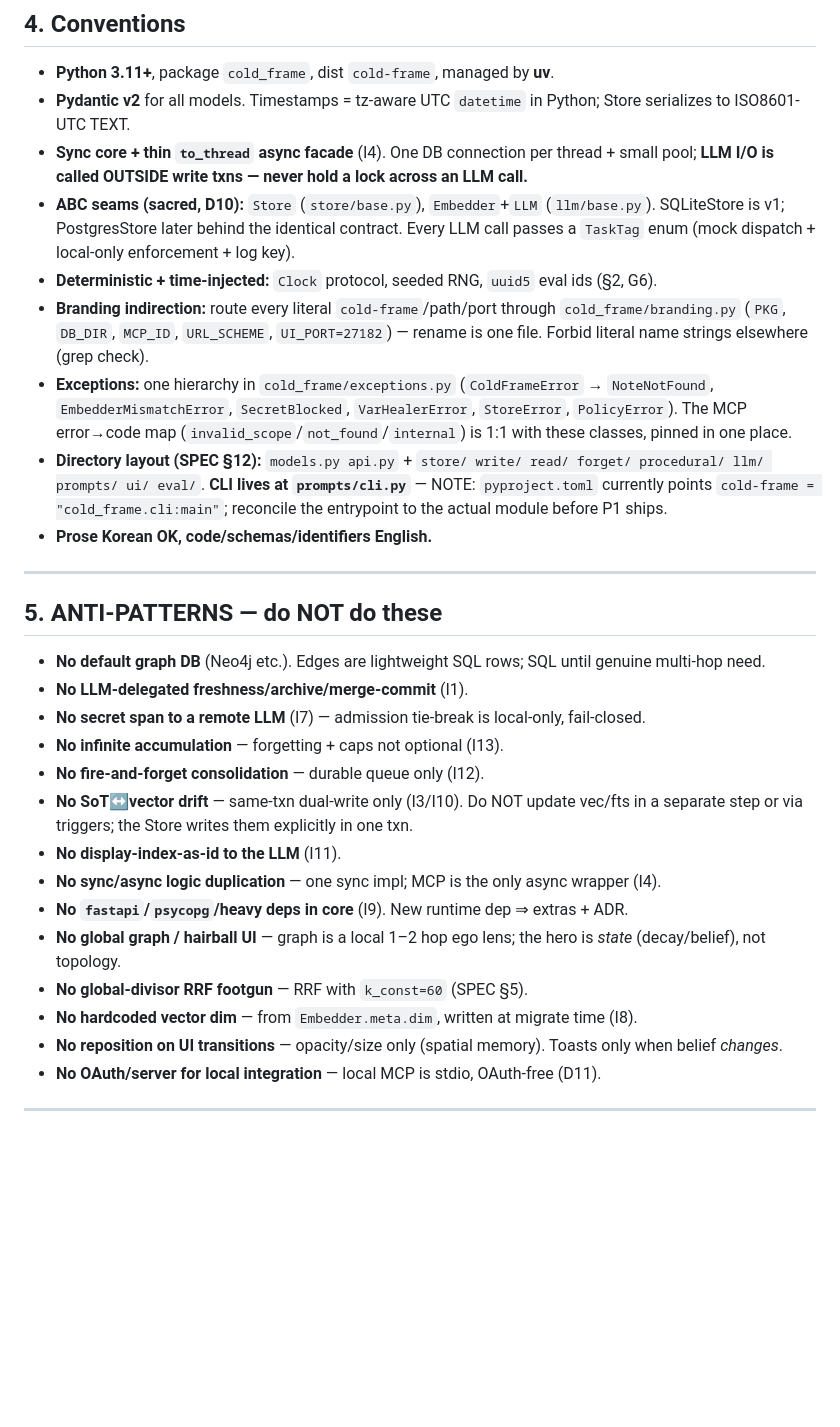
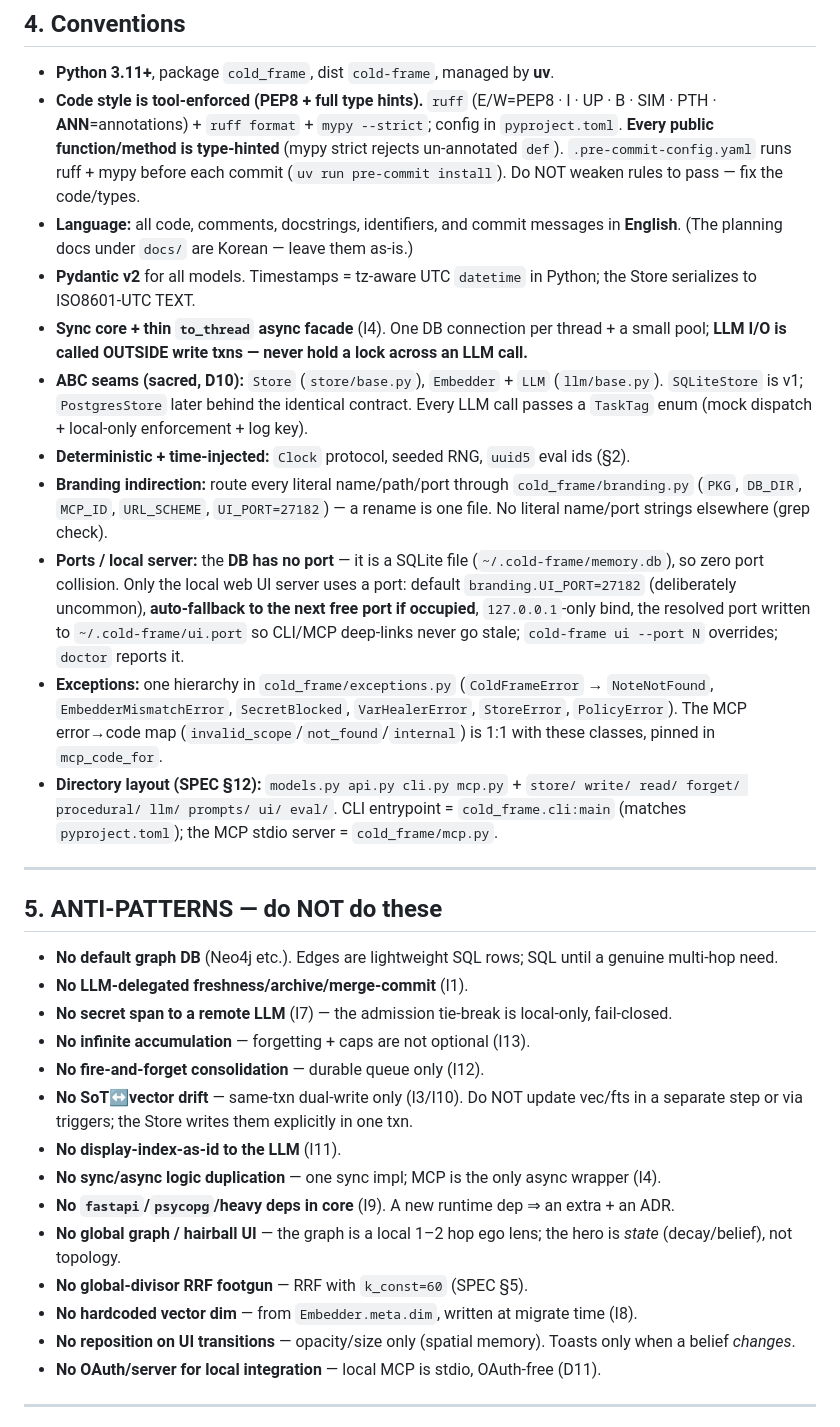
Before and after one commit to coldzero94/cold-frame, a Markdown page: CLAUDE.md, the part around one of its changes. Rendered like a GitHub page; blank space fills up the shorter version.

```diff
--- a/CLAUDE.md
+++ b/CLAUDE.md
@@ -91,32 +82,34 @@ caps: `semantic=2000, episodic=500, procedural=100` (per scope) ·
 ## 4. Conventions
 
 - **Python 3.11+**, package `cold_frame`, dist `cold-frame`, managed by **uv**.
-- **Pydantic v2** for all models. Timestamps = tz-aware UTC `datetime` in Python; Store serializes to ISO8601-UTC TEXT.
-- **Sync core + thin `to_thread` async facade** (I4). One DB connection per thread + small pool; **LLM I/O is called OUTSIDE write txns — never hold a lock across an LLM call.**
-- **ABC seams (sacred, D10):** `Store` (`store/base.py`), `Embedder`+`LLM` (`llm/base.py`). SQLiteStore is v1; PostgresStore later behind the identical contract. Every LLM call passes a `TaskTag` enum (mock dispatch + local-only enforcement + log key).
-- **Deterministic + time-injected:** `Clock` protocol, seeded RNG, `uuid5` eval ids (§2, G6).
-- **Branding indirection:** route every literal `cold-frame`/path/port through `cold_frame/branding.py` (`PKG`, `DB_DIR`, `MCP_ID`, `URL_SCHEME`, `UI_PORT=27182`) — rename is one file. Forbid literal name strings elsewhere (grep check).
-- **Exceptions:** one hierarchy in `cold_frame/exceptions.py` (`ColdFrameError` → `NoteNotFound`, `EmbedderMismatchError`, `SecretBlocked`, `VarHealerError`, `StoreError`, `PolicyError`). The MCP error→code map (`invalid_scope`/`not_found`/`internal`) is 1:1 with these classes, pinned in one place.
-- **Directory layout (SPEC §12):** `models.py api.py` + `store/ write/ read/ forget/ procedural/ llm/ prompts/ ui/ eval/`. **CLI lives at `prompts/cli.py`** — NOTE: `pyproject.toml` currently points `cold-frame = "cold_frame.cli:main"`; reconcile the entrypoint to the actual module before P1 ships.
-- **Prose Korean OK, code/schemas/identifiers English.**
+- **Code style is tool-enforced (PEP8 + full type hints).** `ruff` (E/W=PEP8 · I · UP · B · SIM · PTH · **ANN**=annotations) + `ruff format` + `mypy --strict`; config in `pyproject.toml`. **Every public function/method is type-hinted** (mypy strict rejects un-annotated `def`). `.pre-commit-config.yaml` runs ruff + mypy before each commit (`uv run pre-commit install`). Do NOT weaken rules to pass — fix the code/types.
+- **Language:** all code, comments, docstrings, identifiers, and commit messages in **English**. (The planning docs under `docs/` are Korean — leave them as-is.)
+- **Pydantic v2** for all models. Timestamps = tz-aware UTC `datetime` in Python; the Store serializes to ISO8601-UTC TEXT.
+- **Sync core + thin `to_thread` async facade** (I4). One DB connection per thread + a small pool; **LLM I/O is called OUTSIDE write txns — never hold a lock across an LLM call.**
+- **ABC seams (sacred, D10):** `Store` (`store/base.py`), `Embedder` + `LLM` (`llm/base.py`). `SQLiteStore` is v1; `PostgresStore` later behind the identical contract. Every LLM call passes a `TaskTag` enum (mock dispatch + local-only enforcement + log key).
+- **Deterministic + time-injected:** `Clock` protocol, seeded RNG, `uuid5` eval ids (§2).
+- **Branding indirection:** route every literal name/path/port through `cold_frame/branding.py` (`PKG`, `DB_DIR`, `MCP_ID`, `URL_SCHEME`, `UI_PORT=27182`) — a rename is one file. No literal name/port strings elsewhere (grep check).
+- **Ports / local server:** the **DB has no port** — it is a SQLite file (`~/.cold-frame/memory.db`), so zero port collision. Only the local web UI server uses a port: default `branding.UI_PORT=27182` (deliberately uncommon), **auto-fallback to the next free port if occupied**, `127.0.0.1`-only bind, the resolved port written to `~/.cold-frame/ui.port` so CLI/MCP deep-links never go stale; `cold-frame ui --port N` overrides; `doctor` reports it.
+- **Exceptions:** one hierarchy in `cold_frame/exceptions.py` (`ColdFrameError` → `NoteNotFound`, `EmbedderMismatchError`, `SecretBlocked`, `VarHealerError`, `StoreError`, `PolicyError`). The MCP error→code map (`invalid_scope`/`not_found`/`internal`) is 1:1 with these classes, pinned in `mcp_code_for`.
+- **Directory layout (SPEC §12):** `models.py api.py cli.py mcp.py` + `store/ write/ read/ forget/ procedural/ llm/ prompts/ ui/ eval/`. CLI entrypoint = `cold_frame.cli:main` (matches `pyproject.toml`); the MCP stdio server = `cold_frame/mcp.py`.
 
 ---
 
 ## 5. ANTI-PATTERNS — do NOT do these
 
-- **No default graph DB** (Neo4j etc.). Edges are lightweight SQL rows; SQL until genuine multi-hop need.
+- **No default graph DB** (Neo4j etc.). Edges are lightweight SQL rows; SQL until a genuine multi-hop need.
 - **No LLM-delegated freshness/archive/merge-commit** (I1).
-- **No secret span to a remote LLM** (I7) — admission tie-break is local-only, fail-closed.
-- **No infinite accumulation** — forgetting + caps not optional (I13).
+- **No secret span to a remote LLM** (I7) — the admission tie-break is local-only, fail-closed.
+- **No infinite accumulation** — forgetting + caps are not optional (I13).
 - **No fire-and-forget consolidation** — durable queue only (I12).
 - **No SoT↔vector drift** — same-txn dual-write only (I3/I10). Do NOT update vec/fts in a separate step or via triggers; the Store writes them explicitly in one txn.
 - **No display-index-as-id to the LLM** (I11).
 - **No sync/async logic duplication** — one sync impl; MCP is the only async wrapper (I4).
-- **No `fastapi`/`psycopg`/heavy deps in core** (I9). New runtime dep ⇒ extras + ADR.
-- **No global graph / hairball UI** — graph is a local 1–2 hop ego lens; the hero is *state* (decay/belief), not topology.
+- **No `fastapi`/`psycopg`/heavy deps in core** (I9). A new runtime dep ⇒ an extra + an ADR.
+- **No global graph / hairball UI** — the graph is a local 1–2 hop ego lens; the hero is *state* (decay/belief), not topology.
 - **No global-divisor RRF footgun** — RRF with `k_const=60` (SPEC §5).
 - **No hardcoded vector dim** — from `Embedder.meta.dim`, written at migrate time (I8).
-- **No reposition on UI transitions** — opacity/size only (spatial memory). Toasts only when belief *changes*.
+- **No reposition on UI transitions** — opacity/size only (spatial memory). Toasts only when a belief *changes*.
 - **No OAuth/server for local integration** — local MCP is stdio, OAuth-free (D11).
 
 ---
```
Also changed, not shown: other parts of CLAUDE.md (+41 -58 lines).
